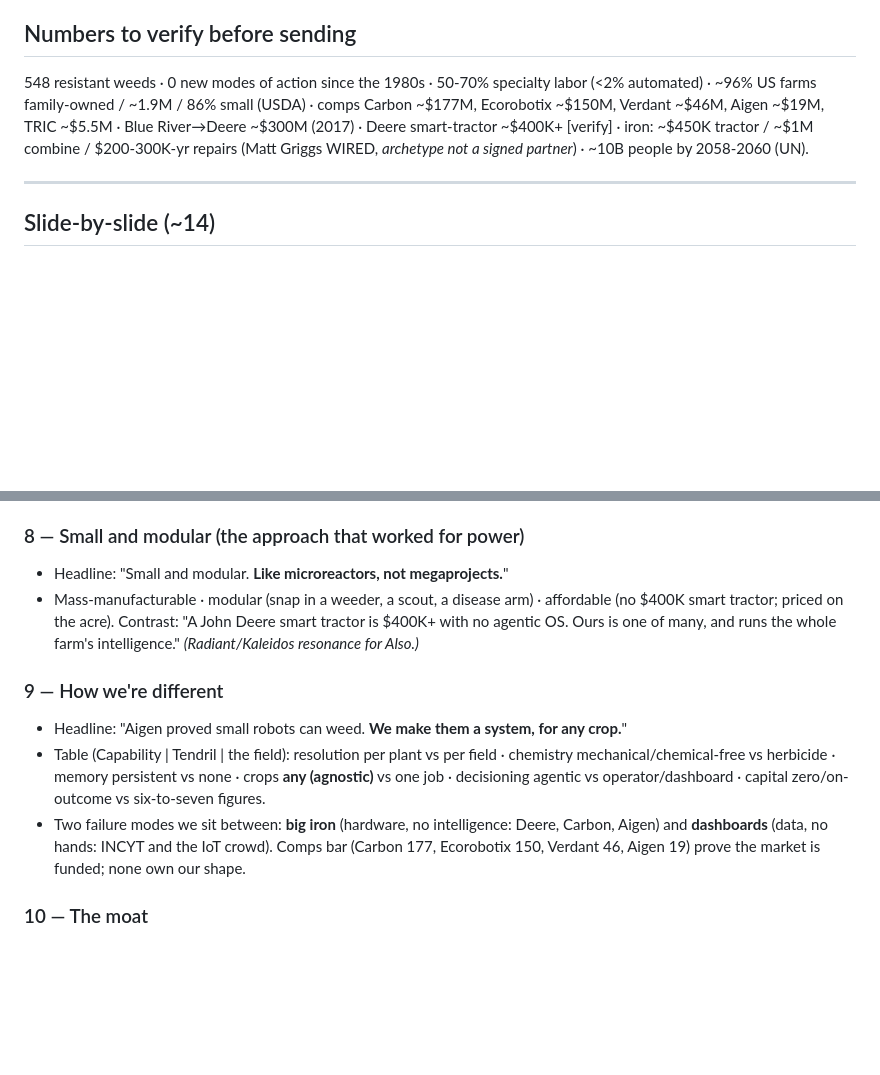
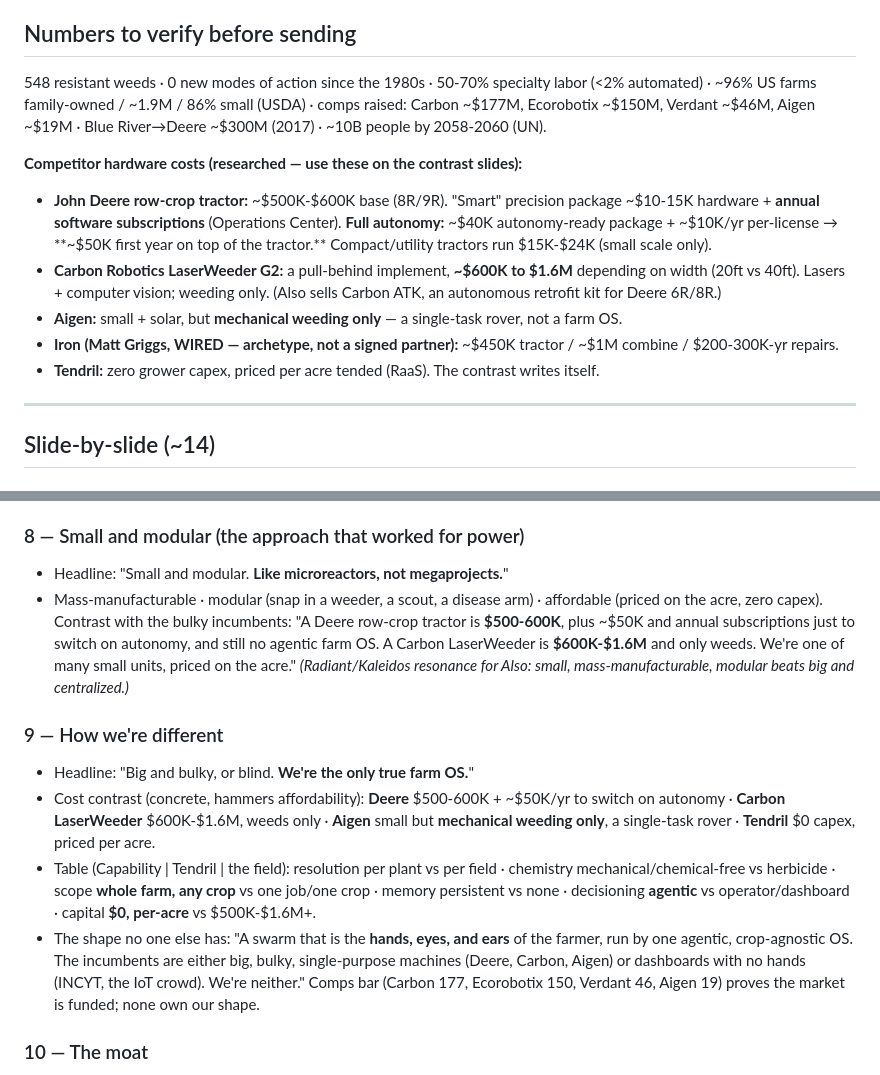
Before and after one commit to filippo-fonseca/presentation-slides, a Markdown page: decks/tendril-vc-spec.md, 2 parts joined by grey strips. GitHub-like rendering; blank space fills up the shorter version.

Commit message:
tendril-vc: add researched competitor costs to deck plan
Real figures on the contrast slides: Deere row-crop $500-600K + ~$50K/yr
for autonomy + subscriptions; Carbon LaserWeeder $600K-$1.6M (weeds only);
Aigen single-task mechanical weeding. Reframe "how we're different" around
big-and-bulky-or-blind vs the only true crop-agnostic farm OS (the swarm as
the farmer's hands, eyes, and ears). Tendril: $0 capex, priced per acre.

Co-Authored-By: Claude Opus 4.7 <noreply@anthropic.com>

```diff
--- a/decks/tendril-vc-spec.md
+++ b/decks/tendril-vc-spec.md
@@ -25,7 +25,14 @@ This is the **content + narrative plan** for the deck. It is a **scout teaser**:
 - Design: one idea per slide; beautiful, uncluttered; hammer points without repeating them; reuse the landing's components (Fraunces serif, Space Mono kickers, the swarm visual, the `.farm` file mock, glass cards, persimmon/chartreuse on soil-black).
 
 ## Numbers to verify before sending
-548 resistant weeds · 0 new modes of action since the 1980s · 50-70% specialty labor (<2% automated) · ~96% US farms family-owned / ~1.9M / 86% small (USDA) · comps Carbon ~$177M, Ecorobotix ~$150M, Verdant ~$46M, Aigen ~$19M, TRIC ~$5.5M · Blue River→Deere ~$300M (2017) · Deere smart-tractor ~$400K+ [verify] · iron: ~$450K tractor / ~$1M combine / $200-300K-yr repairs (Matt Griggs WIRED, *archetype not a signed partner*) · ~10B people by 2058-2060 (UN).
+548 resistant weeds · 0 new modes of action since the 1980s · 50-70% specialty labor (<2% automated) · ~96% US farms family-owned / ~1.9M / 86% small (USDA) · comps raised: Carbon ~$177M, Ecorobotix ~$150M, Verdant ~$46M, Aigen ~$19M · Blue River→Deere ~$300M (2017) · ~10B people by 2058-2060 (UN).
+
+**Competitor hardware costs (researched — use these on the contrast slides):**
+- **John Deere row-crop tractor:** ~$500K-$600K base (8R/9R). "Smart" precision package ~$10-15K hardware + **annual software subscriptions** (Operations Center). **Full autonomy:** ~$40K autonomy-ready package + ~$10K/yr per-license → **~$50K first year on top of the tractor.** Compact/utility tractors run $15K-$24K (small scale only).
+- **Carbon Robotics LaserWeeder G2:** a pull-behind implement, **~$600K to $1.6M** depending on width (20ft vs 40ft). Lasers + computer vision; weeding only. (Also sells Carbon ATK, an autonomous retrofit kit for Deere 6R/8R.)
+- **Aigen:** small + solar, but **mechanical weeding only** — a single-task rover, not a farm OS.
+- **Iron (Matt Griggs, WIRED — archetype, not a signed partner):** ~$450K tractor / ~$1M combine / $200-300K-yr repairs.
+- **Tendril:** zero grower capex, priced per acre tended (RaaS). The contrast writes itself.
 
 ---
 
@@ -72,12 +79,13 @@ The non-generic insight, four doors: **edge vision got cheap** (per-plant classi
 
 ### 8 — Small and modular (the approach that worked for power)
 - Headline: "Small and modular. **Like microreactors, not megaprojects.**"
-- Mass-manufacturable · modular (snap in a weeder, a scout, a disease arm) · affordable (no $400K smart tractor; priced on the acre). Contrast: "A John Deere smart tractor is $400K+ with no agentic OS. Ours is one of many, and runs the whole farm's intelligence." *(Radiant/Kaleidos resonance for Also.)*
+- Mass-manufacturable · modular (snap in a weeder, a scout, a disease arm) · affordable (priced on the acre, zero capex). Contrast with the bulky incumbents: "A Deere row-crop tractor is **$500-600K**, plus ~$50K and annual subscriptions just to switch on autonomy, and still no agentic farm OS. A Carbon LaserWeeder is **$600K-$1.6M** and only weeds. We're one of many small units, priced on the acre." *(Radiant/Kaleidos resonance for Also: small, mass-manufacturable, modular beats big and centralized.)*
 
 ### 9 — How we're different
-- Headline: "Aigen proved small robots can weed. **We make them a system, for any crop.**"
-- Table (Capability | Tendril | the field): resolution per plant vs per field · chemistry mechanical/chemical-free vs herbicide · memory persistent vs none · crops **any (agnostic)** vs one job · decisioning agentic vs operator/dashboard · capital zero/on-outcome vs six-to-seven figures.
-- Two failure modes we sit between: **big iron** (hardware, no intelligence: Deere, Carbon, Aigen) and **dashboards** (data, no hands: INCYT and the IoT crowd). Comps bar (Carbon 177, Ecorobotix 150, Verdant 46, Aigen 19) prove the market is funded; none own our shape.
+- Headline: "Big and bulky, or blind. **We're the only true farm OS.**"
+- Cost contrast (concrete, hammers affordability): **Deere** $500-600K + ~$50K/yr to switch on autonomy · **Carbon LaserWeeder** $600K-$1.6M, weeds only · **Aigen** small but **mechanical weeding only**, a single-task rover · **Tendril** $0 capex, priced per acre.
+- Table (Capability | Tendril | the field): resolution per plant vs per field · chemistry mechanical/chemical-free vs herbicide · scope **whole farm, any crop** vs one job/one crop · memory persistent vs none · decisioning **agentic** vs operator/dashboard · capital **$0, per-acre** vs $500K-$1.6M+.
+- The shape no one else has: "A swarm that is the **hands, eyes, and ears** of the farmer, run by one agentic, crop-agnostic OS. The incumbents are either big, bulky, single-purpose machines (Deere, Carbon, Aigen) or dashboards with no hands (INCYT, the IoT crowd). We're neither." Comps bar (Carbon 177, Ecorobotix 150, Verdant 46, Aigen 19) proves the market is funded; none own our shape.
 
 ### 10 — The moat
 - Headline: "Hardware gets copied. **A field that remembers does not.**" *(reserved for the deck.)*
```
